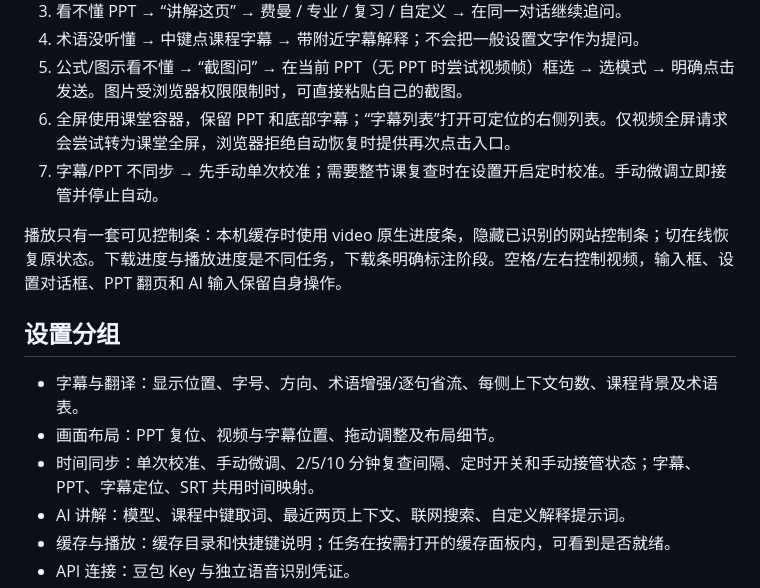
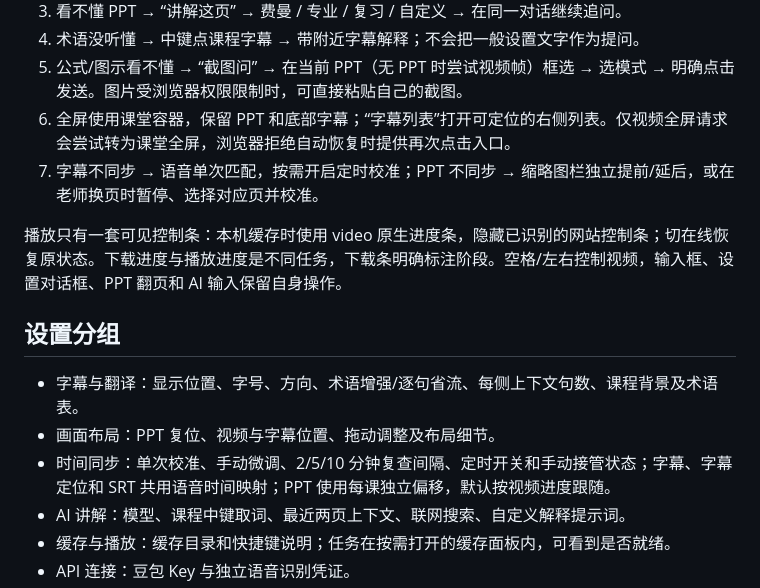
Before and after one commit to FILAgiao/zhiyun-subtitles, a Markdown page: UX-DESIGN.md, the part around the change. Rendered like a GitHub page.

```diff
--- a/UX-DESIGN.md
+++ b/UX-DESIGN.md
@@ -12,7 +12,7 @@
 4. 术语没听懂 → 中键点课程字幕 → 带附近字幕解释；不会把一般设置文字作为提问。
 5. 公式/图示看不懂 → “截图问” → 在当前 PPT（无 PPT 时尝试视频帧）框选 → 选模式 → 明确点击发送。图片受浏览器权限限制时，可直接粘贴自己的截图。
 6. 全屏使用课堂容器，保留 PPT 和底部字幕；“字幕列表”打开可定位的右侧列表。仅视频全屏请求会尝试转为课堂全屏，浏览器拒绝自动恢复时提供再次点击入口。
-7. 字幕/PPT 不同步 → 先手动单次校准；需要整节课复查时在设置开启定时校准。手动微调立即接管并停止自动。
+7. 字幕不同步 → 语音单次匹配，按需开启定时校准；PPT 不同步 → 缩略图栏独立提前/延后，或在老师换页时暂停、选择对应页并校准。
 
 播放只有一套可见控制条：本机缓存时使用 video 原生进度条，隐藏已识别的网站控制条；切在线恢复原状态。下载进度与播放进度是不同任务，下载条明确标注阶段。空格/左右控制视频，输入框、设置对话框、PPT 翻页和 AI 输入保留自身操作。
 
@@ -20,7 +20,7 @@
 
 - 字幕与翻译：显示位置、字号、方向、术语增强/逐句省流、每侧上下文句数、课程背景及术语表。
 - 画面布局：PPT 复位、视频与字幕位置、拖动调整及布局细节。
-- 时间同步：单次校准、手动微调、2/5/10 分钟复查间隔、定时开关和手动接管状态；字幕、PPT、字幕定位、SRT 共用时间映射。
+- 时间同步：单次校准、手动微调、2/5/10 分钟复查间隔、定时开关和手动接管状态；字幕、字幕定位和 SRT 共用语音时间映射；PPT 使用每课独立偏移，默认按视频进度跟随。
 - AI 讲解：模型、课程中键取词、最近两页上下文、联网搜索、自定义解释提示词。
 - 缓存与播放：缓存目录和快捷键说明；任务在按需打开的缓存面板内，可看到是否就绪。
 - API 连接：豆包 Key 与独立语音识别凭证。
```
Also changed, not shown: CHANGELOG.md (+3 -1 lines), README.md (+4 -4 lines), ppt-independent-sync-preview.png (added), ppt-thumbnails-preview.png, ui-preview.png, 8 other files.
